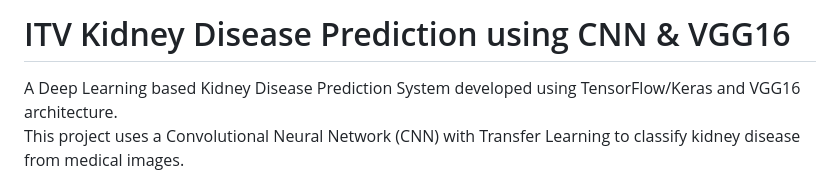
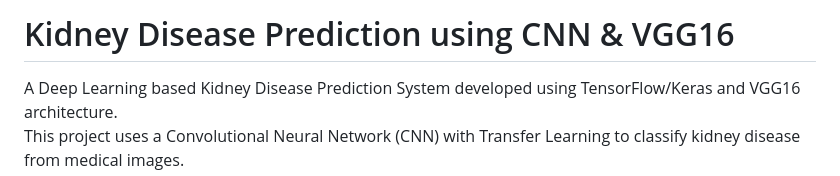
Before and after one commit to ashwinipatil0809/itv_kidney_prediction, a Markdown page: README.md, the part around the change. Rendered like a GitHub page.

```diff
--- a/README.md
+++ b/README.md
@@ -1,4 +1,4 @@
-# ITV Kidney Disease Prediction using CNN & VGG16
+# Kidney Disease Prediction using CNN & VGG16
 
 A Deep Learning based Kidney Disease Prediction System developed using TensorFlow/Keras and VGG16 architecture.
 This project uses a Convolutional Neural Network (CNN) with Transfer Learning to classify kidney disease from medical images.
```
